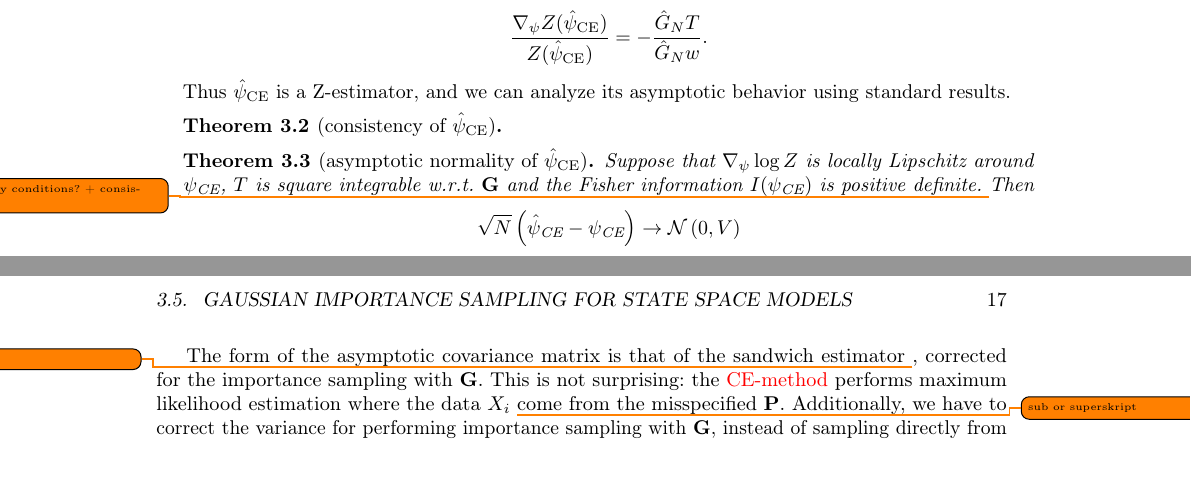
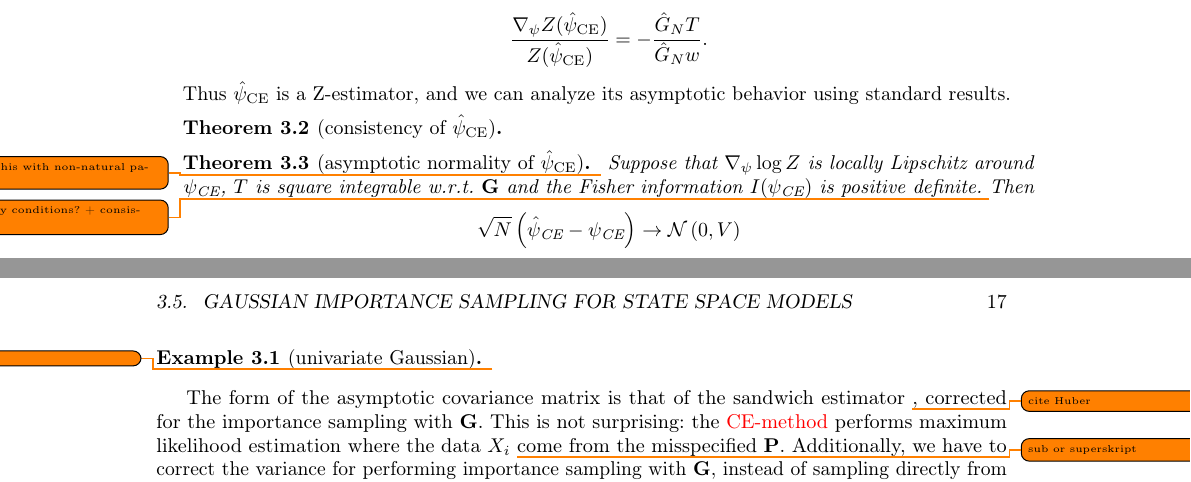
Before and after one commit to stefanheyder/dissertation, a LaTeX thesis (thesis.tex, which reads chapters/03_state_space_models.tex): two parts of pages 24 and 25 of 53, joined at a grey line, cut so that both start at the same text. Compiled offline with pdfLaTeX.

Commit message:
improve more on CLT

```diff
--- a/chapters/03_state_space_models.tex
+++ b/chapters/03_state_space_models.tex
@@ -463,6 +463,7 @@ Thus $\hat\psi_{\text{CE}}$ is a Z-estimator, and we can analyze its asymptotic
 \end{theorem}
 
 \begin{theorem}[asymptotic normality of $\hat \psi_{\text{CE}}$]
+    \todo{rewrite this with non-natural parameter}
     Suppose that $\nabla_\psi \log Z$ is locally Lipschitz around $\psi_{\text{CE}}$, $T$ is square integrable  w.r.t. $\G$ and the Fisher information $I(\psi_{\text{CE}})$ is positive definite. \todo{regularity conditions? + consistency?}
     Then
     $$
@@ -499,6 +500,9 @@ Thus $\hat\psi_{\text{CE}}$ is a Z-estimator, and we can analyze its asymptotic
     which finishes the proof.
 \end{proof}
 
+\begin{example}[univariate Gaussian]
+    \todo{...}
+\end{example}
 The form of the asymptotic covariance matrix is that of the sandwich estimator \todo{cite Huber}, corrected for the importance sampling with $\G$. This is not surprising: the \gls{cem} performs maximum likelihood estimation where the data $X_{i}$ \todo{sub or superskript} come from the misspecified $\P$. Additionally, we have to correct the variance for performing importance sampling with $\G$, instead of sampling directly from $\P$.
 
 If $\G_\psi$ do not form an exponential family, $\hat\psi_{\text{CE}}$ will still be consistent and asymptotically normal, provided the usual regularity conditions for M-estimators apply.
```
